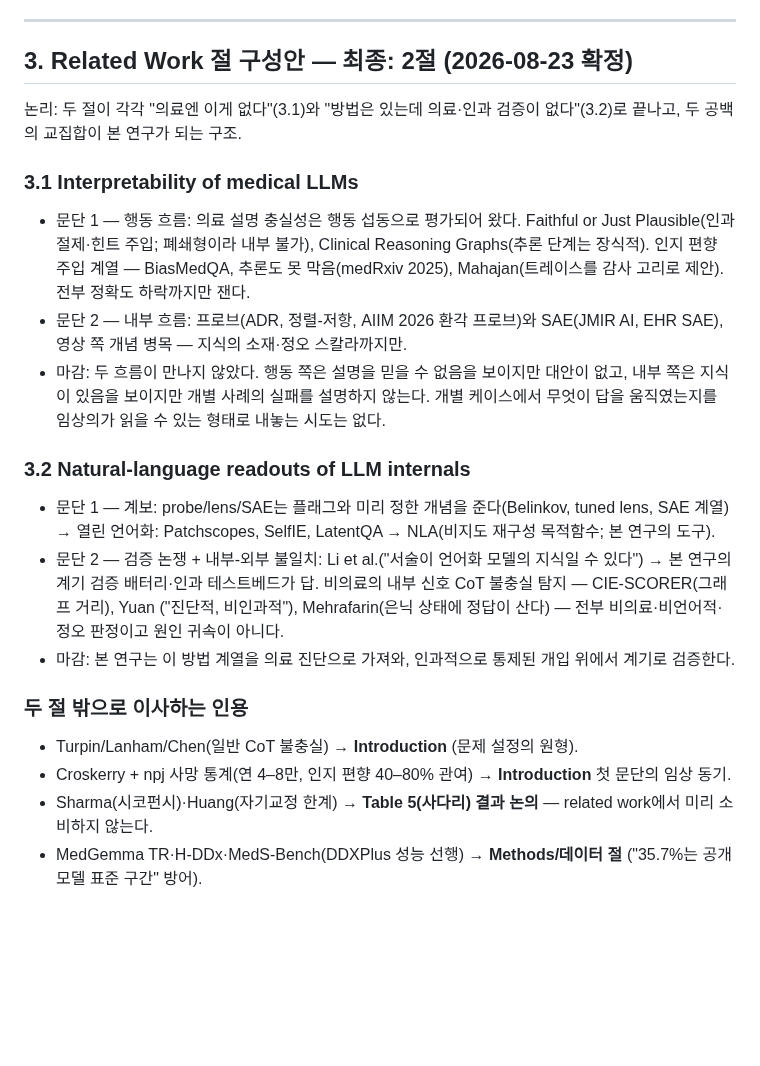
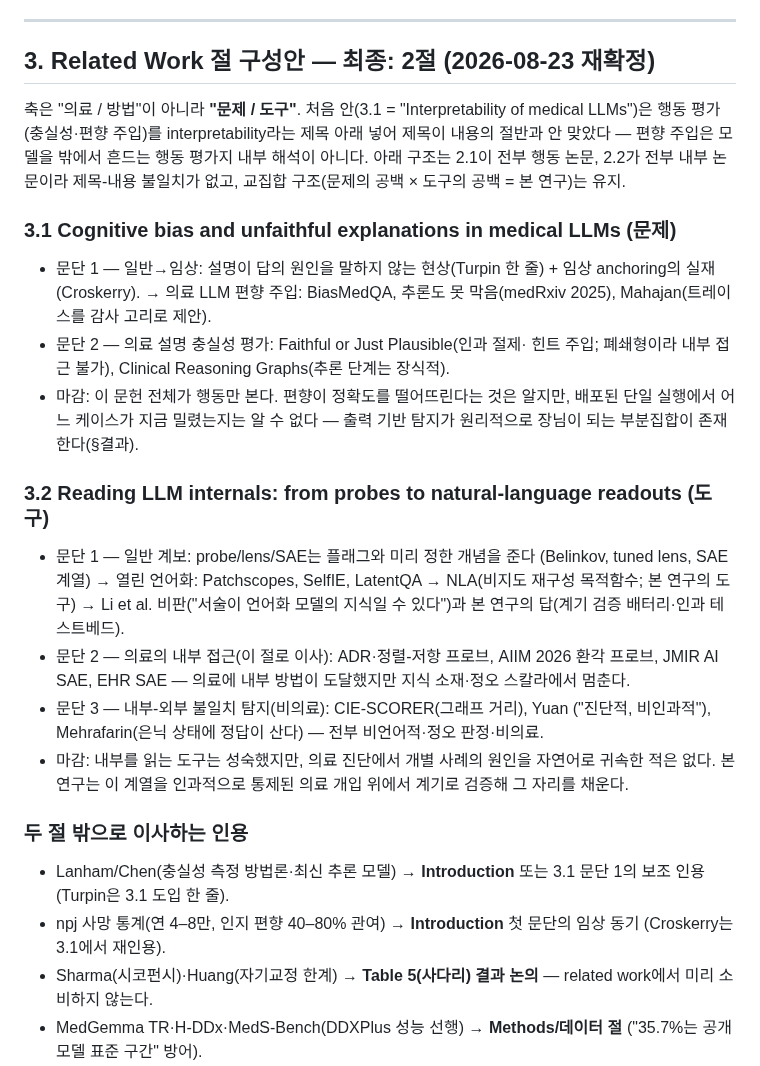
Before and after one commit to 0914eagle/medical_nla, a Markdown page: docs/related_work_2026-08-23.md, the part around the change. Drawn GitHub-style; blank space fills up the shorter version.

Commit message:
Re-cut related work on the problem/tool axis, not medical/method
Bias injection and faithfulness evaluation are behavioral shaking, not
interpretability -- the old 3.1 title lied about half its own content.
Now 3.1 holds only behavioral papers and 3.2 only internal ones, with
the medical probe/SAE work moved into the tool section.

Co-Authored-By: Claude Fable 5 <noreply@anthropic.com>
Claude-Session: https://claude.ai/code/session_01KETxpqoHJG6Ghu68pdr4QC

```diff
--- a/docs/related_work_2026-08-23.md
+++ b/docs/related_work_2026-08-23.md
@@ -169,43 +169,50 @@ MCR을 쓰게 되면: Wu et al. **MedCaseReasoning**, arXiv:2505.11733 (Stanford
 
 ---
 
-## 3. Related Work 절 구성안 — 최종: 2절 (2026-08-23 확정)
+## 3. Related Work 절 구성안 — 최종: 2절 (2026-08-23 재확정)
 
-논리: 두 절이 각각 "의료엔 이게 없다"(3.1)와 "방법은 있는데 의료·인과
-검증이 없다"(3.2)로 끝나고, 두 공백의 교집합이 본 연구가 되는 구조.
+축은 "의료 / 방법"이 아니라 **"문제 / 도구"**. 처음 안(3.1 =
+"Interpretability of medical LLMs")은 행동 평가(충실성·편향 주입)를
+interpretability라는 제목 아래 넣어 제목이 내용의 절반과 안 맞았다 —
+편향 주입은 모델을 밖에서 흔드는 행동 평가지 내부 해석이 아니다.
+아래 구조는 2.1이 전부 행동 논문, 2.2가 전부 내부 논문이라 제목-내용
+불일치가 없고, 교집합 구조(문제의 공백 × 도구의 공백 = 본 연구)는 유지.
 
-### 3.1 Interpretability of medical LLMs
+### 3.1 Cognitive bias and unfaithful explanations in medical LLMs (문제)
 
-- 문단 1 — 행동 흐름: 의료 설명 충실성은 행동 섭동으로 평가되어 왔다.
-  Faithful or Just Plausible(인과 절제·힌트 주입; 폐쇄형이라 내부 불가),
-  Clinical Reasoning Graphs(추론 단계는 장식적). 인지 편향 주입 계열 —
-  BiasMedQA, 추론도 못 막음(medRxiv 2025), Mahajan(트레이스를 감사 고리로
-  제안). 전부 정확도 하락까지만 잰다.
-- 문단 2 — 내부 흐름: 프로브(ADR, 정렬-저항, AIIM 2026 환각 프로브)와
-  SAE(JMIR AI, EHR SAE), 영상 쪽 개념 병목 — 지식의 소재·정오 스칼라까지만.
-- 마감: 두 흐름이 만나지 않았다. 행동 쪽은 설명을 믿을 수 없음을 보이지만
-  대안이 없고, 내부 쪽은 지식이 있음을 보이지만 개별 사례의 실패를
-  설명하지 않는다. 개별 케이스에서 무엇이 답을 움직였는지를 임상의가
-  읽을 수 있는 형태로 내놓는 시도는 없다.
+- 문단 1 — 일반→임상: 설명이 답의 원인을 말하지 않는 현상(Turpin 한 줄) +
+  임상 anchoring의 실재(Croskerry). → 의료 LLM 편향 주입: BiasMedQA,
+  추론도 못 막음(medRxiv 2025), Mahajan(트레이스를 감사 고리로 제안).
+- 문단 2 — 의료 설명 충실성 평가: Faithful or Just Plausible(인과 절제·
+  힌트 주입; 폐쇄형이라 내부 접근 불가), Clinical Reasoning Graphs(추론
+  단계는 장식적).
+- 마감: 이 문헌 전체가 행동만 본다. 편향이 정확도를 떨어뜨린다는 것은
+  알지만, 배포된 단일 실행에서 어느 케이스가 지금 밀렸는지는 알 수 없다 —
+  출력 기반 탐지가 원리적으로 장님이 되는 부분집합이 존재한다(§결과).
 
-### 3.2 Natural-language readouts of LLM internals
+### 3.2 Reading LLM internals: from probes to natural-language readouts (도구)
 
-- 문단 1 — 계보: probe/lens/SAE는 플래그와 미리 정한 개념을 준다(Belinkov,
-  tuned lens, SAE 계열) → 열린 언어화: Patchscopes, SelfIE, LatentQA →
-  NLA(비지도 재구성 목적함수; 본 연구의 도구).
-- 문단 2 — 검증 논쟁 + 내부-외부 불일치: Li et al.("서술이 언어화 모델의
-  지식일 수 있다") → 본 연구의 계기 검증 배터리·인과 테스트베드가 답.
-  비의료의 내부 신호 CoT 불충실 탐지 — CIE-SCORER(그래프 거리), Yuan
+- 문단 1 — 일반 계보: probe/lens/SAE는 플래그와 미리 정한 개념을 준다
+  (Belinkov, tuned lens, SAE 계열) → 열린 언어화: Patchscopes, SelfIE,
+  LatentQA → NLA(비지도 재구성 목적함수; 본 연구의 도구) → Li et al.
+  비판("서술이 언어화 모델의 지식일 수 있다")과 본 연구의 답(계기 검증
+  배터리·인과 테스트베드).
+- 문단 2 — 의료의 내부 접근(이 절로 이사): ADR·정렬-저항 프로브, AIIM
+  2026 환각 프로브, JMIR AI SAE, EHR SAE — 의료에 내부 방법이 도달했지만
+  지식 소재·정오 스칼라에서 멈춘다.
+- 문단 3 — 내부-외부 불일치 탐지(비의료): CIE-SCORER(그래프 거리), Yuan
   ("진단적, 비인과적"), Mehrafarin(은닉 상태에 정답이 산다) — 전부
-  비의료·비언어적·정오 판정이고 원인 귀속이 아니다.
-- 마감: 본 연구는 이 방법 계열을 의료 진단으로 가져와, 인과적으로 통제된
-  개입 위에서 계기로 검증한다.
+  비언어적·정오 판정·비의료.
+- 마감: 내부를 읽는 도구는 성숙했지만, 의료 진단에서 개별 사례의 원인을
+  자연어로 귀속한 적은 없다. 본 연구는 이 계열을 인과적으로 통제된 의료
+  개입 위에서 계기로 검증해 그 자리를 채운다.
 
 ### 두 절 밖으로 이사하는 인용
 
-- Turpin/Lanham/Chen(일반 CoT 불충실) → **Introduction** (문제 설정의 원형).
-- Croskerry + npj 사망 통계(연 4–8만, 인지 편향 40–80% 관여) →
-  **Introduction** 첫 문단의 임상 동기.
+- Lanham/Chen(충실성 측정 방법론·최신 추론 모델) → **Introduction** 또는
+  3.1 문단 1의 보조 인용 (Turpin은 3.1 도입 한 줄).
+- npj 사망 통계(연 4–8만, 인지 편향 40–80% 관여) → **Introduction** 첫
+  문단의 임상 동기 (Croskerry는 3.1에서 재인용).
 - Sharma(시코펀시)·Huang(자기교정 한계) → **Table 5(사다리) 결과 논의** —
   related work에서 미리 소비하지 않는다.
 - MedGemma TR·H-DDx·MedS-Bench(DDXPlus 성능 선행) → **Methods/데이터 절**
```
